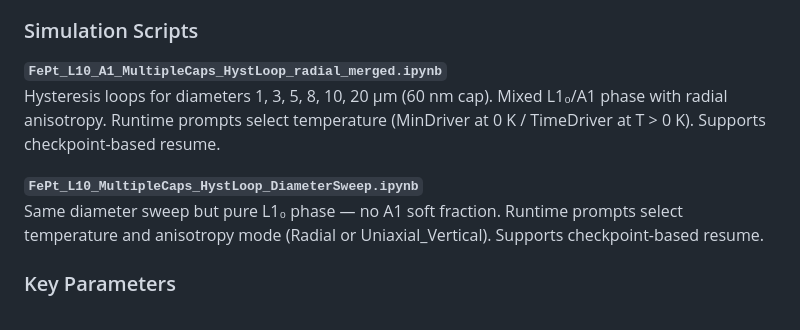
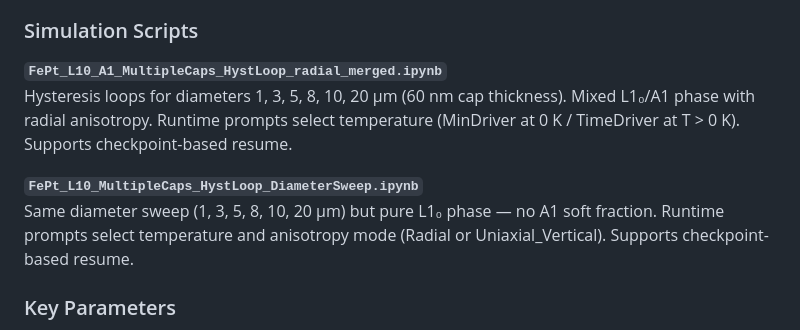
Before and after one commit to nagova/FunMaP, a Markdown page: README.md, the part around the change. Drawn GitHub-style; folded sections open.

```diff
--- a/README.md
+++ b/README.md
@@ -211,10 +211,10 @@ The simulations explicitly account for:
 ### Simulation Scripts
 
 **`FePt_L10_A1_MultipleCaps_HystLoop_radial_merged.ipynb`**
-Hysteresis loops for diameters 1, 3, 5, 8, 10, 20 µm (60 nm cap). Mixed L1₀/A1 phase with radial anisotropy. Runtime prompts select temperature (MinDriver at 0 K / TimeDriver at T > 0 K). Supports checkpoint-based resume.
+Hysteresis loops for diameters 1, 3, 5, 8, 10, 20 µm (60 nm cap thickness). Mixed L1₀/A1 phase with radial anisotropy. Runtime prompts select temperature (MinDriver at 0 K / TimeDriver at T > 0 K). Supports checkpoint-based resume.
 
 **`FePt_L10_MultipleCaps_HystLoop_DiameterSweep.ipynb`**
-Same diameter sweep but pure L1₀ phase — no A1 soft fraction. Runtime prompts select temperature and anisotropy mode (Radial or Uniaxial_Vertical). Supports checkpoint-based resume.
+Same diameter sweep (1, 3, 5, 8, 10, 20 µm) but pure L1₀ phase — no A1 soft fraction. Runtime prompts select temperature and anisotropy mode (Radial or Uniaxial_Vertical). Supports checkpoint-based resume.
 
 ### Key Parameters
 
```
